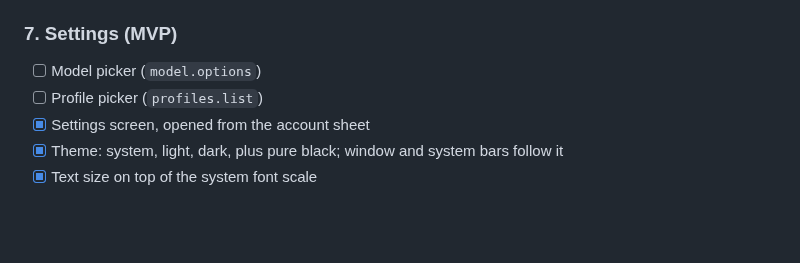
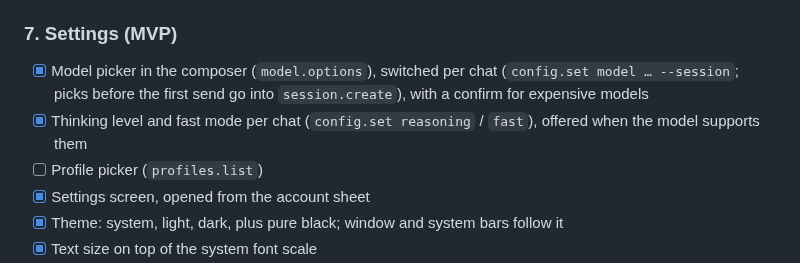
Before and after one commit to Giton22/herald, a Markdown page: README.md, the part around the change. GitHub-like rendering; blank space fills up the shorter version.

Commit message:
Tick the model and thinking pickers in the README
Co-Authored-By: Claude Opus 5.5 <noreply@anthropic.com>

```diff
--- a/README.md
+++ b/README.md
@@ -120,7 +120,8 @@ The protocol notes are in [docs/hermes-protocol-research.md](docs/hermes-protoco
 - [ ] Vault prompts (`vault.unlock_prompt`, `vault.code`, `vault.save_login`)
 
 ### 7. Settings (MVP)
-- [ ] Model picker (`model.options`)
+- [x] Model picker in the composer (`model.options`), switched per chat (`config.set model … --session`; picks before the first send go into `session.create`), with a confirm for expensive models
+- [x] Thinking level and fast mode per chat (`config.set reasoning` / `fast`), offered when the model supports them
 - [ ] Profile picker (`profiles.list`)
 - [x] Settings screen, opened from the account sheet
 - [x] Theme: system, light, dark, plus pure black; window and system bars follow it
```
